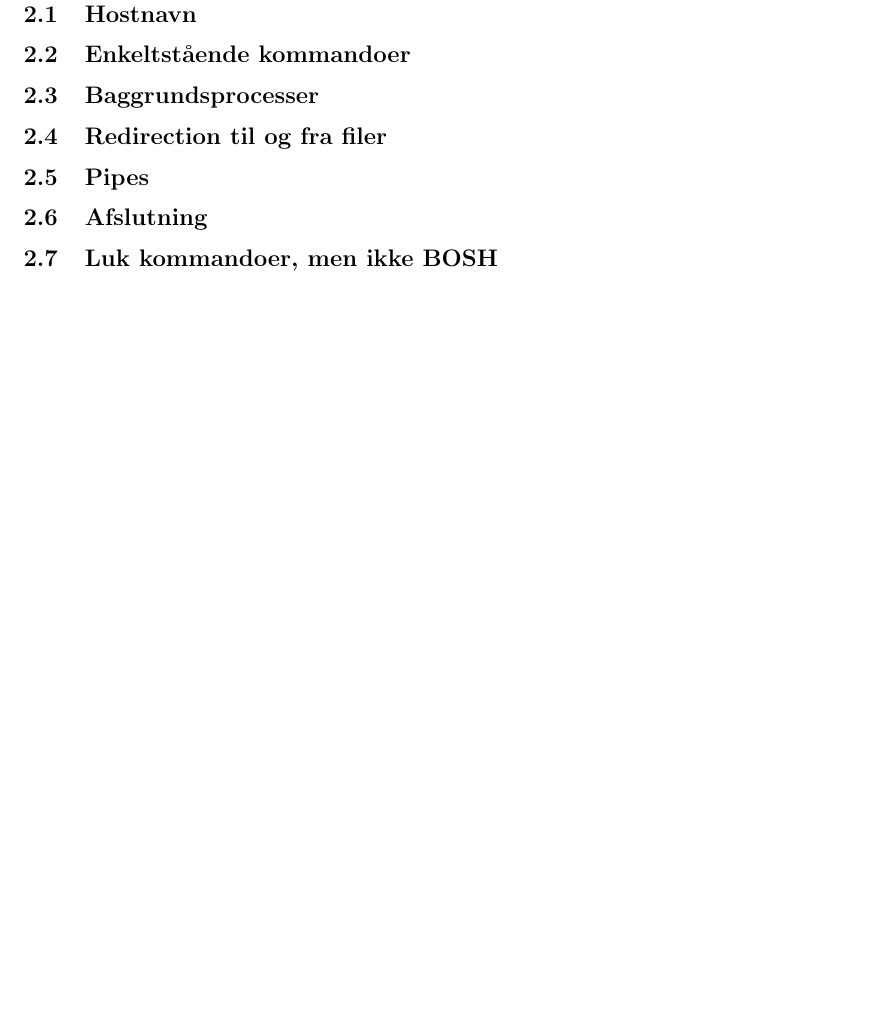
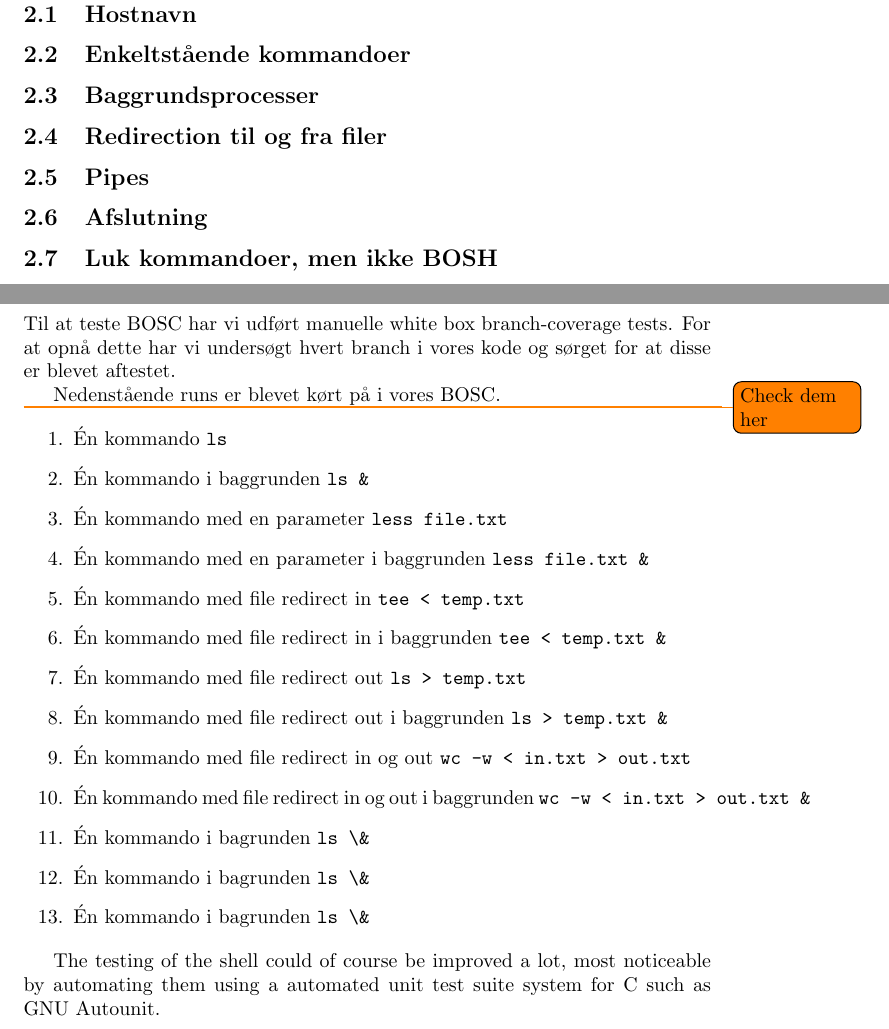
Before and after one commit to andersfischernielsen/BOSC, a LaTeX document (ObligatoriskOpgave1/tex/main.tex, which reads ObligatoriskOpgave1/tex/chapters/3-test.tex): part of page 4 of 6 before the commit and two parts of pages 4 and 5 of 6 after it, the two joined at a grey line, cut so that both start at the same text, the shorter picture padded with empty space. Compiled offline with pdfLaTeX.

Commit message:
Started writing the test section

```diff
--- a/ObligatoriskOpgave1/tex/chapters/3-test.tex
+++ b/ObligatoriskOpgave1/tex/chapters/3-test.tex
@@ -1 +1,36 @@
 \section{Test}
+Til at teste BOSC har vi udført manuelle white box branch-coverage tests. For at opnå dette har vi undersøgt hvert branch i vores kode og sørget for at disse er blevet aftestet.
+
+Nedenstående runs er blevet kørt på i vores BOSC.
+
+\todo{Check dem her}
+\begin{enumerate}
+	\item Én kommando
+	\verb+ls+
+	\item Én kommando i baggrunden
+	\verb+ls &+
+	\item Én kommando med en parameter
+	\verb+less file.txt+
+	\item Én kommando med en parameter i baggrunden
+	\verb+less file.txt &+
+	\item Én kommando med file redirect in
+	\verb+tee < temp.txt+
+	\item Én kommando med file redirect in i baggrunden
+	\verb+tee < temp.txt &+
+	\item Én kommando med file redirect out
+	\verb+ls > temp.txt+
+	\item Én kommando med file redirect out i baggrunden
+	\verb+ls > temp.txt &+
+	\item Én kommando med file redirect in og out
+	\verb+wc -w < in.txt > out.txt+
+	\item Én kommando med file redirect in og out i baggrunden
+	\verb+wc -w < in.txt > out.txt &+
+	\item Én kommando i bagrunden
+	\verb+ls \&+
+	\item Én kommando i bagrunden
+	\verb+ls \&+
+	\item  Én kommando i bagrunden
+	\verb+ls \&+
+\end{enumerate}
+
+The testing of the shell could of course be improved a lot, most noticeable by automating them using a automated unit test suite system for C such as GNU Autounit.
--- a/ObligatoriskOpgave1/tex/main.tex
+++ b/ObligatoriskOpgave1/tex/main.tex
@@ -3,6 +3,7 @@
 \usepackage[hidelinks]{hyperref}
 \usepackage{listings}
 \usepackage[utf8]{inputenc}
+\usepackage[colorinlistoftodos]{todonotes}
 
 \title{Obligatorisk Opgave 1 - BOSH}
 \author{Anders Fischer-Nielsen, Anders Wind Steffensen\\\& Mikael Lindemann Jepsen}
```
